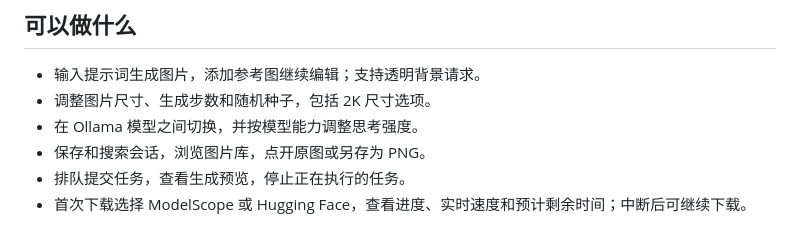
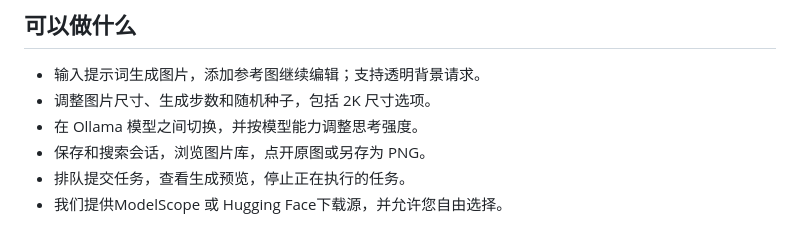
Before and after one commit to dimchansky/studio-for-qwen-image, a Markdown page: README.md, the part around the change. Rendered like a GitHub page.

```diff
--- a/README.md
+++ b/README.md
@@ -32,7 +32,7 @@ Qwen Studio 是为解决 Ollama 等平台暂不支持 Qwen Image 2.1 情况的
 - 在 Ollama 模型之间切换，并按模型能力调整思考强度。
 - 保存和搜索会话，浏览图片库，点开原图或另存为 PNG。
 - 排队提交任务，查看生成预览，停止正在执行的任务。
-- 首次下载选择 ModelScope 或 Hugging Face，查看进度、实时速度和预计剩余时间；中断后可继续下载。
+- 我们提供ModelScope 或 Hugging Face下载源，并允许您自由选择。
 
 
 <p align="center"><img src="docs/images/download-source.png" width="460" alt="首次下载时选择 ModelScope 或 Hugging Face"></p>
```
